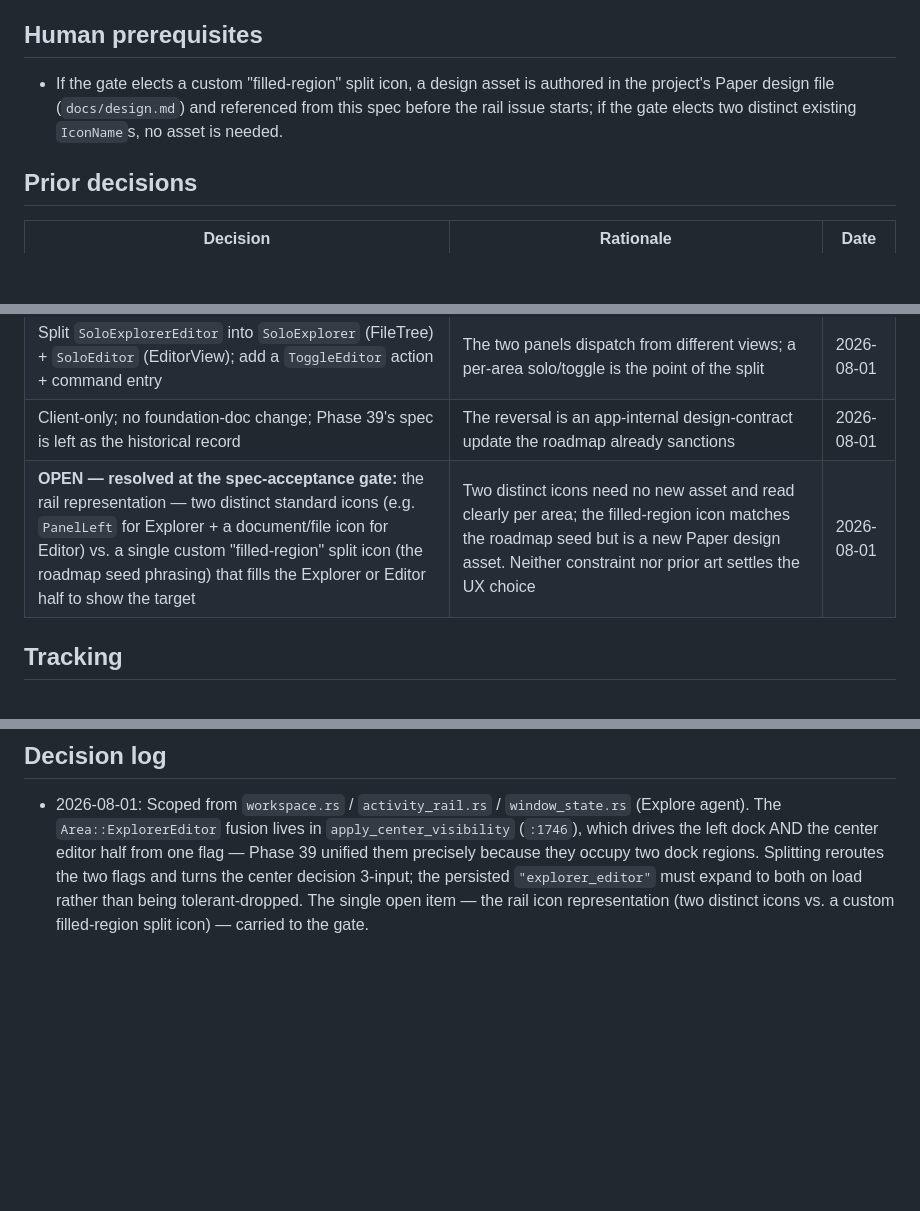
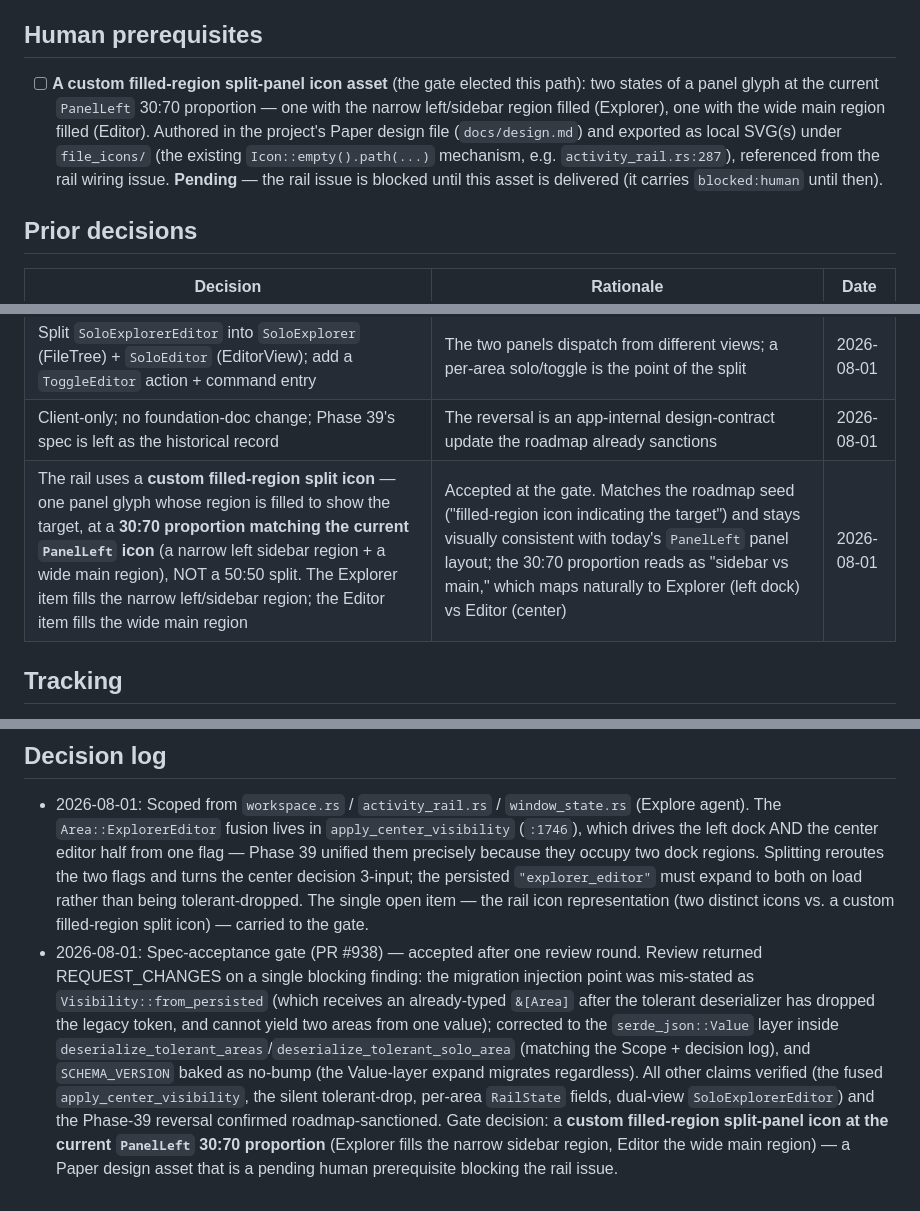
Before and after one commit to skrischer/rift, a Markdown page: docs/spec-explorer-editor-split.md, 3 parts joined by grey strips. Drawn GitHub-style; blank space fills up the shorter version.

Commit message:
docs(spec): bake gate decision (30:70 filled-region icon) + link spec + milestone #77

```diff
--- a/docs/spec-explorer-editor-split.md
+++ b/docs/spec-explorer-editor-split.md
@@ -46,7 +46,7 @@ toggleable areas — Explorer (left dock) and Editor (center) — reversing Phas
 
 ## Human prerequisites
 
-- If the gate elects a custom "filled-region" split icon, a design asset is authored in the project's Paper design file (`docs/design.md`) and referenced from this spec before the rail issue starts; if the gate elects two distinct existing `IconName`s, no asset is needed.
+- [ ] **A custom filled-region split-panel icon asset** (the gate elected this path): two states of a panel glyph at the current `PanelLeft` 30:70 proportion — one with the narrow left/sidebar region filled (Explorer), one with the wide main region filled (Editor). Authored in the project's Paper design file (`docs/design.md`) and exported as local SVG(s) under `file_icons/` (the existing `Icon::empty().path(...)` mechanism, e.g. `activity_rail.rs:287`), referenced from the rail wiring issue. **Pending** — the rail issue is blocked until this asset is delivered (it carries `blocked:human` until then).
 
 ## Prior decisions
 
@@ -57,7 +57,7 @@ toggleable areas — Explorer (left dock) and Editor (center) — reversing Phas
 | Legacy persisted `"explorer_editor"` expands to `{Explorer, Editor}` on load (and solo likewise), not dropped | The current tolerant-drop would leave an upgrading user with neither panel; expand preserves their intent | 2026-08-01 |
 | Split `SoloExplorerEditor` into `SoloExplorer` (FileTree) + `SoloEditor` (EditorView); add a `ToggleEditor` action + command entry | The two panels dispatch from different views; a per-area solo/toggle is the point of the split | 2026-08-01 |
 | Client-only; no foundation-doc change; Phase 39's spec is left as the historical record | The reversal is an app-internal design-contract update the roadmap already sanctions | 2026-08-01 |
-| **OPEN — resolved at the spec-acceptance gate:** the rail representation — two distinct standard icons (e.g. `PanelLeft` for Explorer + a document/file icon for Editor) vs. a single custom "filled-region" split icon (the roadmap seed phrasing) that fills the Explorer or Editor half to show the target | Two distinct icons need no new asset and read clearly per area; the filled-region icon matches the roadmap seed but is a new Paper design asset. Neither constraint nor prior art settles the UX choice | 2026-08-01 |
+| The rail uses a **custom filled-region split icon** — one panel glyph whose region is filled to show the target, at a **30:70 proportion matching the current `PanelLeft` icon** (a narrow left sidebar region + a wide main region), NOT a 50:50 split. The Explorer item fills the narrow left/sidebar region; the Editor item fills the wide main region | Accepted at the gate. Matches the roadmap seed ("filled-region icon indicating the target") and stays visually consistent with today's `PanelLeft` panel layout; the 30:70 proportion reads as "sidebar vs main," which maps naturally to Explorer (left dock) vs Editor (center) | 2026-08-01 |
 
 ## Tracking
 
@@ -85,3 +85,4 @@ toggleable areas — Explorer (left dock) and Editor (center) — reversing Phas
 ## Decision log
 
 - 2026-08-01: Scoped from `workspace.rs` / `activity_rail.rs` / `window_state.rs` (Explore agent). The `Area::ExplorerEditor` fusion lives in `apply_center_visibility` (`:1746`), which drives the left dock AND the center editor half from one flag — Phase 39 unified them precisely because they occupy two dock regions. Splitting reroutes the two flags and turns the center decision 3-input; the persisted `"explorer_editor"` must expand to both on load rather than being tolerant-dropped. The single open item — the rail icon representation (two distinct icons vs. a custom filled-region split icon) — carried to the gate.
+- 2026-08-01: Spec-acceptance gate (PR #938) — accepted after one review round. Review returned REQUEST_CHANGES on a single blocking finding: the migration injection point was mis-stated as `Visibility::from_persisted` (which receives an already-typed `&[Area]` after the tolerant deserializer has dropped the legacy token, and cannot yield two areas from one value); corrected to the `serde_json::Value` layer inside `deserialize_tolerant_areas`/`deserialize_tolerant_solo_area` (matching the Scope + decision log), and `SCHEMA_VERSION` baked as no-bump (the Value-layer expand migrates regardless). All other claims verified (the fused `apply_center_visibility`, the silent tolerant-drop, per-area `RailState` fields, dual-view `SoloExplorerEditor`) and the Phase-39 reversal confirmed roadmap-sanctioned. Gate decision: a **custom filled-region split-panel icon at the current `PanelLeft` 30:70 proportion** (Explorer fills the narrow sidebar region, Editor the wide main region) — a Paper design asset that is a pending human prerequisite blocking the rail issue.
```
Also changed, not shown: docs/roadmap.md (+1 -1 lines).
